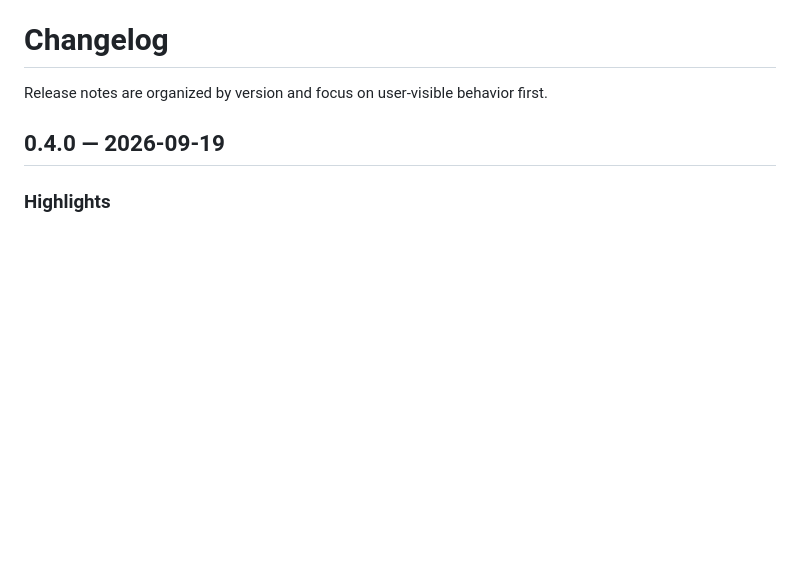
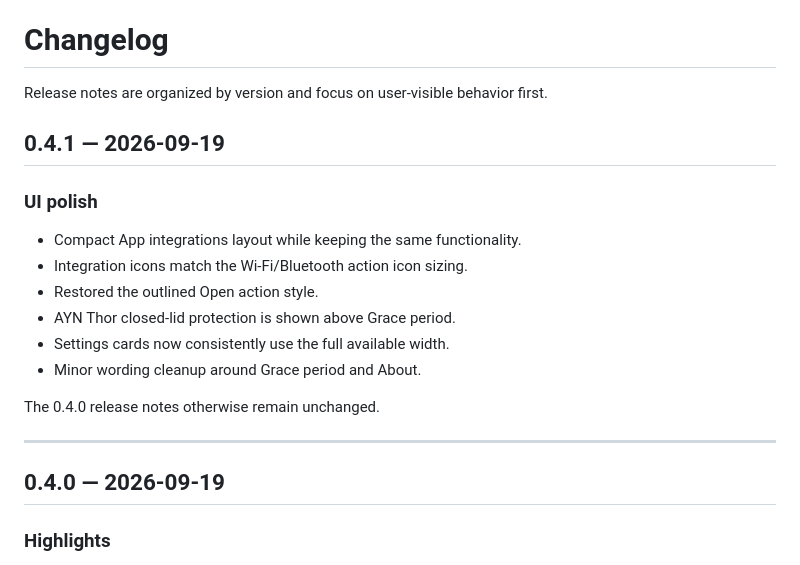
Before and after one commit to Baggio94/SleepManager, a Markdown page: CHANGELOG.md, the part around the change. Drawn GitHub-style; blank space fills up the shorter version.

Commit message:
Release 0.4.1

```diff
--- a/CHANGELOG.md
+++ b/CHANGELOG.md
@@ -1,6 +1,21 @@
 # Changelog
 
 Release notes are organized by version and focus on user-visible behavior first.
+
+## 0.4.1 — 2026-09-19
+
+### UI polish
+
+- Compact App integrations layout while keeping the same functionality.
+- Integration icons match the Wi-Fi/Bluetooth action icon sizing.
+- Restored the outlined Open action style.
+- AYN Thor closed-lid protection is shown above Grace period.
+- Settings cards now consistently use the full available width.
+- Minor wording cleanup around Grace period and About.
+
+The 0.4.0 release notes otherwise remain unchanged.
+
+---
 
 ## 0.4.0 — 2026-09-19
 
```
